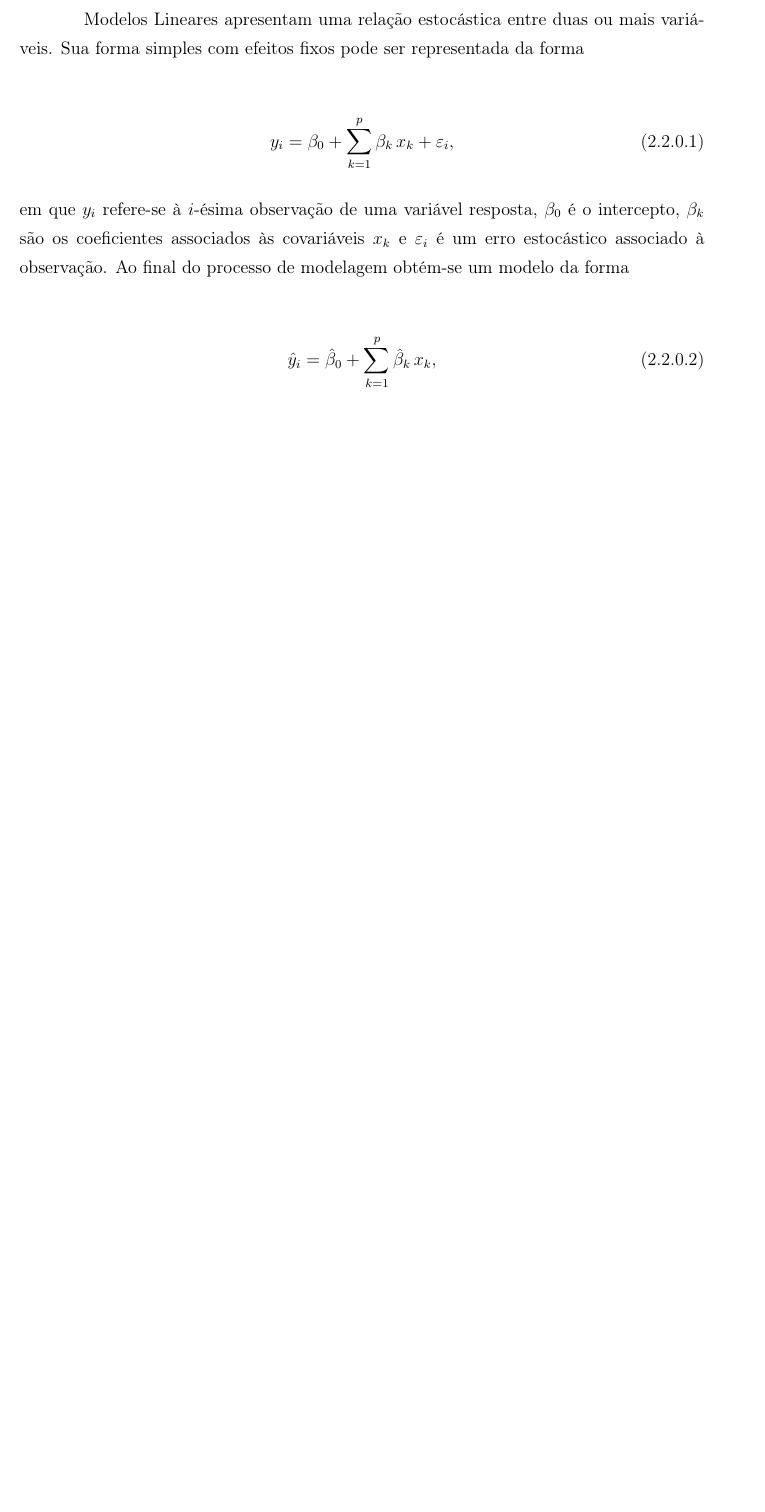
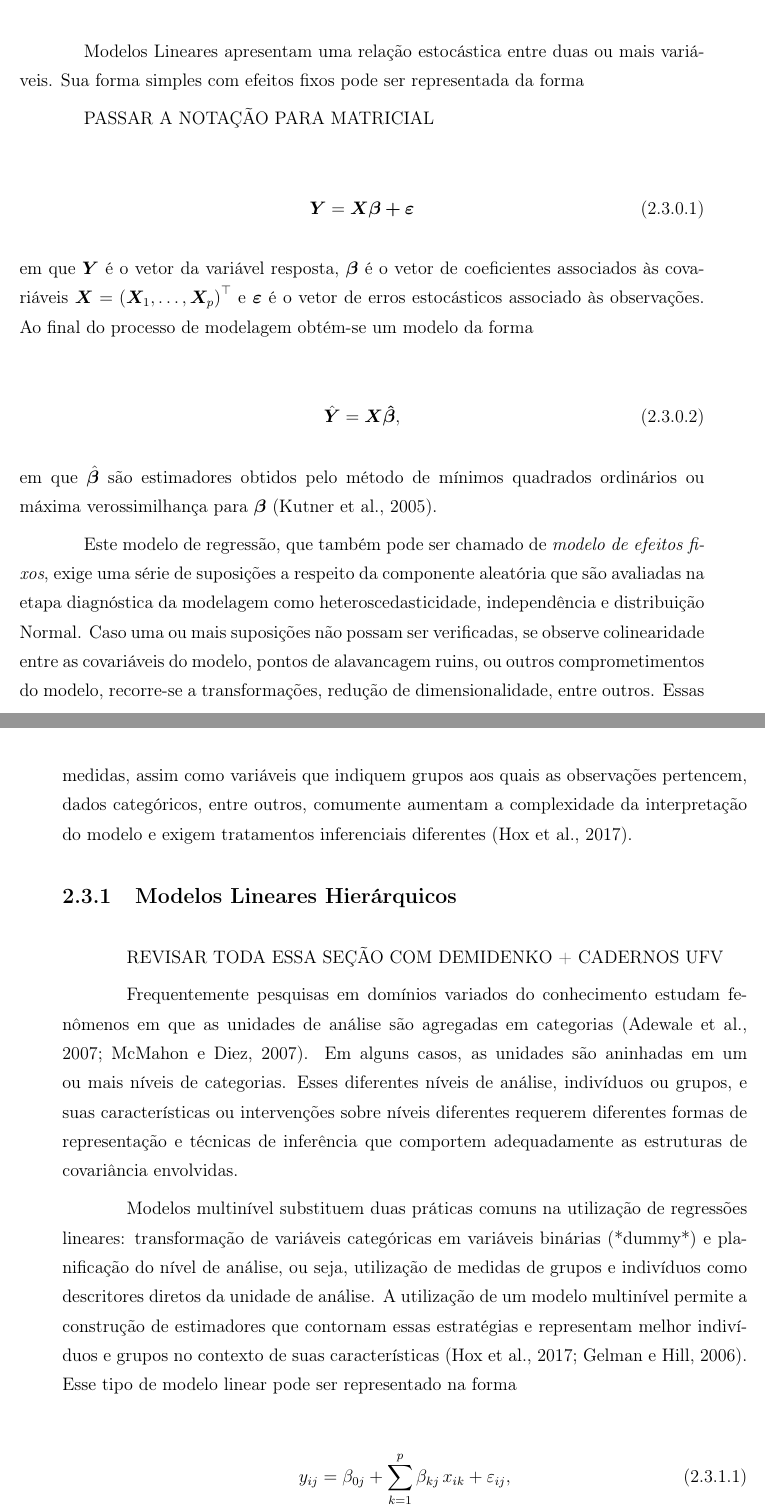
Before and after one commit to cesar-galvao/TCC-modelos-mistos-ambientomica, a LaTeX thesis (tcc2.tex): part of page 13 of 63 before the commit and two parts of pages 13 and 14 of 64 after it, the two joined at a grey line, cut so that both start at the same text, the shorter picture padded with empty space. Compiled offline with pdfLaTeX.

Commit message:
atualizacao tcc

```diff
--- a/tcc2.tex
+++ b/tcc2.tex
@@ -63,7 +64,7 @@
 \newcommand{\titulo}{Modelos mistos aplicados à recomendação de cultivares no contexto da ambientômica}
 \newcommand{\autor}{César Augusto Galvão}
 \newcommand{\orientador}{ Prof. Dr. Leandro T. Correia}
-\newcommand{\coorientador}{ Prof(a). Rafael T. Tassinari}
+\newcommand{\coorientador}{ Prof(a). Dr. Rafael T. Tassinari}
 
 \pagestyle{fancy}
 \fancyhf{}
@@ -327,12 +333,33 @@ Quando o intuito da obtenção das componentes principais é reduzir a dimension
 
 Modelos Lineares apresentam uma relação estocástica entre duas ou mais variáveis. Sua forma simples com efeitos fixos pode ser representada da forma
 
+PASSAR A NOTAÇÃO PARA MATRICIAL
+
 \begin{align}
-	y_i = \beta_0 + \sum\limits_{k = 1}^{p} \beta_k \, x_{k} + \varepsilon_i, \label{relacao_linear_basica}
+	\boldsymbol{Y} = \boldsymbol{X \beta + \varepsilon} \label{relacao_linear_basica}
 \end{align}
 
-\noindent em que $y_i$ refere-se à $i$-ésima observação de uma variável resposta, $\beta_0$ é o intercepto, $\beta_k$ são os coeficientes associados às covariáveis $x_{k}$ e $\varepsilon_i$ é um erro estocástico associado à observação. Ao final do processo de modelagem obtém-se um modelo da forma
+\noindent em que $\boldsymbol{Y}$ é o vetor da variável resposta, $\boldsymbol{\beta}$ é o vetor de coeficientes associados às covariáveis $\boldsymbol{X} = \left( \boldsymbol{X}_1, \dots, \boldsymbol{X}_p \right)^\top$ e $\boldsymbol{\varepsilon}$ é o vetor de erros estocásticos associado às observações. Ao final do processo de modelagem obtém-se um modelo da forma
+
 
 \begin{align}
-	\hat{y}_i = \hat{\beta}_0 + \sum\limits_{k = 1}^{p} \hat{\beta}_k \, x_{k}, \label{modelo_linear_basico}
+	\hat{\boldsymbol{Y}} = \boldsymbol{X \hat{\beta}}, \label{modelo_linear_basico}
 \end{align}
+
+\noindent em que $\hat{\boldsymbol{\beta}}$ são estimadores obtidos pelo método de mínimos quadrados ordinários ou máxima verossimilhança para $\boldsymbol{\beta}$ \citep{kutner2005applied}.
+
+Este modelo de regressão, que também pode ser chamado de \textit{modelo de efeitos fixos}, exige uma série de suposições a respeito da componente aleatória que são avaliadas na etapa diagnóstica da modelagem como heteroscedasticidade, independência e distribuição Normal. Caso uma ou mais suposições não possam ser verificadas, se observe colinearidade entre as covariáveis do modelo, pontos de alavancagem ruins, ou outros comprometimentos do modelo, recorre-se a  transformações, redução de dimensionalidade, entre outros. Essas medidas, assim como variáveis que indiquem grupos aos quais as observações pertencem, dados categóricos, entre outros, comumente aumentam a complexidade da interpretação do modelo e exigem tratamentos inferenciais diferentes \citep{hox2017multilevel}.
+
+
+\subsection{Modelos Lineares Hierárquicos}
+
+REVISAR TODA ESSA SEÇÃO COM DEMIDENKO + CADERNOS UFV
+
+Frequentemente pesquisas em domínios variados do conhecimento estudam fenômenos em que as unidades de análise são agregadas em categorias \citep{adewale2007understanding, mcmahon2007scales}. Em alguns casos, as unidades são aninhadas em um ou mais níveis de categorias. Esses diferentes níveis de análise, indivíduos ou grupos, e suas características ou intervenções sobre níveis diferentes requerem diferentes formas de representação e técnicas de inferência que comportem adequadamente as estruturas de covariância envolvidas.
+
+Modelos multinível substituem duas práticas comuns na utilização de regressões lineares: transformação de variáveis categóricas em variáveis binárias (*dummy*) e planificação do nível de análise, ou seja, utilização de medidas de grupos e indivíduos como descritores diretos da unidade de análise. A utilização de um modelo multinível permite a construção de estimadores que contornam essas estratégias e representam melhor indivíduos e grupos no contexto de suas características \citep{hox2017multilevel, gelman_hill_2007}. Esse tipo de modelo linear pode ser representado na forma
+
+
+\begin{align}
+	y_{ij} = \beta_{0j} + \sum\limits_{k = 1}^{p} \beta_{kj} \, x_{ik} + \varepsilon_{ij}, \label{213}
+\end{align}
```
Also changed, not shown: tcc2.bbl, tcc2.pdf, tcc2.tex (94 more changed lines), 7 other files.
